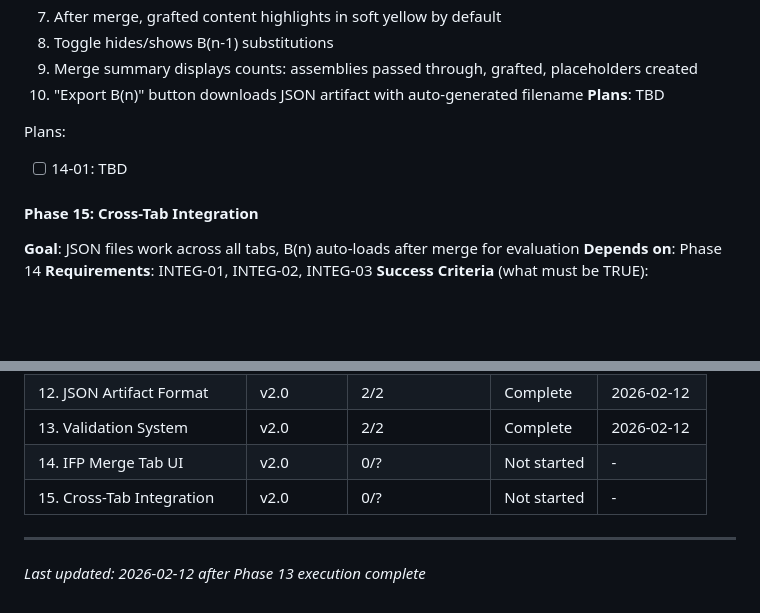
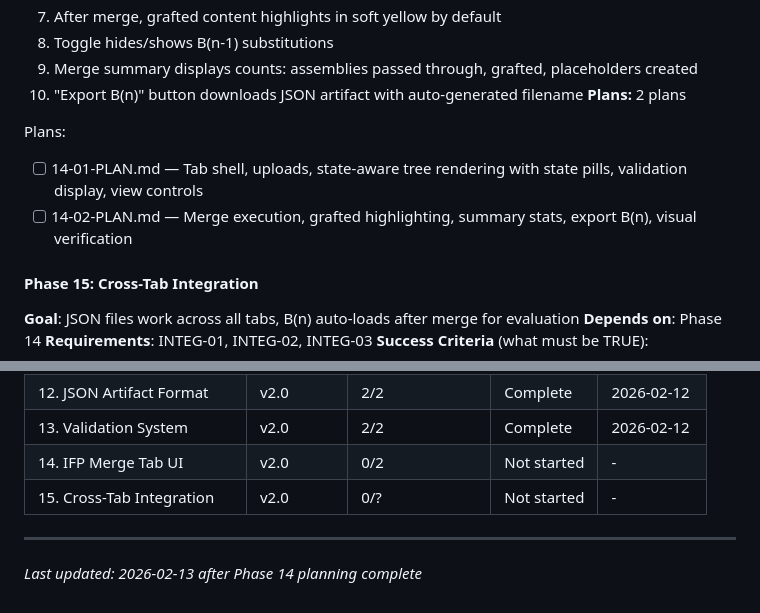
Before and after one commit to Mondreykr/bom-tool, a Markdown page: .planning/ROADMAP.md, 2 parts joined by grey strips. GitHub-like rendering; blank space fills up the shorter version.

Commit message:
docs(14): create phase plan for IFP Merge Tab UI
Two plans in 2 waves covering all 11 UI requirements:
- Plan 01: Tab shell, uploads, state-aware tree, validation display
- Plan 02: Merge execution, grafted highlighting, export B(n)

Co-Authored-By: Claude Opus 4.6 <noreply@anthropic.com>

```diff
--- a/.planning/ROADMAP.md
+++ b/.planning/ROADMAP.md
@@ -92,10 +92,11 @@ Plans:
   8. Toggle hides/shows B(n-1) substitutions
   9. Merge summary displays counts: assemblies passed through, grafted, placeholders created
   10. "Export B(n)" button downloads JSON artifact with auto-generated filename
-**Plans**: TBD
+**Plans:** 2 plans
 
 Plans:
-- [ ] 14-01: TBD
+- [ ] 14-01-PLAN.md — Tab shell, uploads, state-aware tree rendering with state pills, validation display, view controls
+- [ ] 14-02-PLAN.md — Merge execution, grafted highlighting, summary stats, export B(n), visual verification
 
 #### Phase 15: Cross-Tab Integration
 **Goal**: JSON files work across all tabs, B(n) auto-loads after merge for evaluation
@@ -130,8 +131,8 @@ Phases execute in numeric order: 11 -> 12 -> 13 -> 14 -> 15
 | 11. Core Merge Engine | v2.0 | 2/2 | Complete | 2026-02-11 |
 | 12. JSON Artifact Format | v2.0 | 2/2 | Complete | 2026-02-12 |
 | 13. Validation System | v2.0 | 2/2 | Complete | 2026-02-12 |
-| 14. IFP Merge Tab UI | v2.0 | 0/? | Not started | - |
+| 14. IFP Merge Tab UI | v2.0 | 0/2 | Not started | - |
 | 15. Cross-Tab Integration | v2.0 | 0/? | Not started | - |
 
 ---
-*Last updated: 2026-02-12 after Phase 13 execution complete*
+*Last updated: 2026-02-13 after Phase 14 planning complete*
```
Also changed, not shown: 2 other files.
